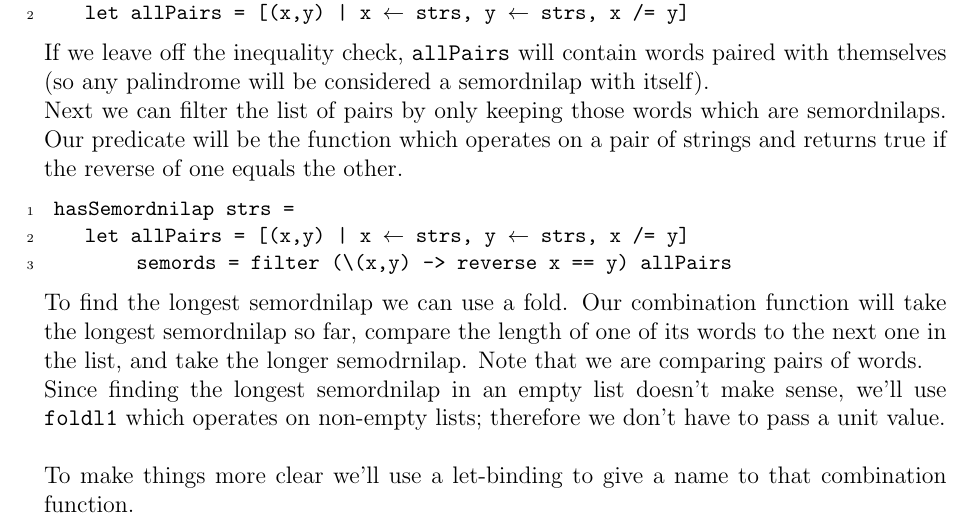
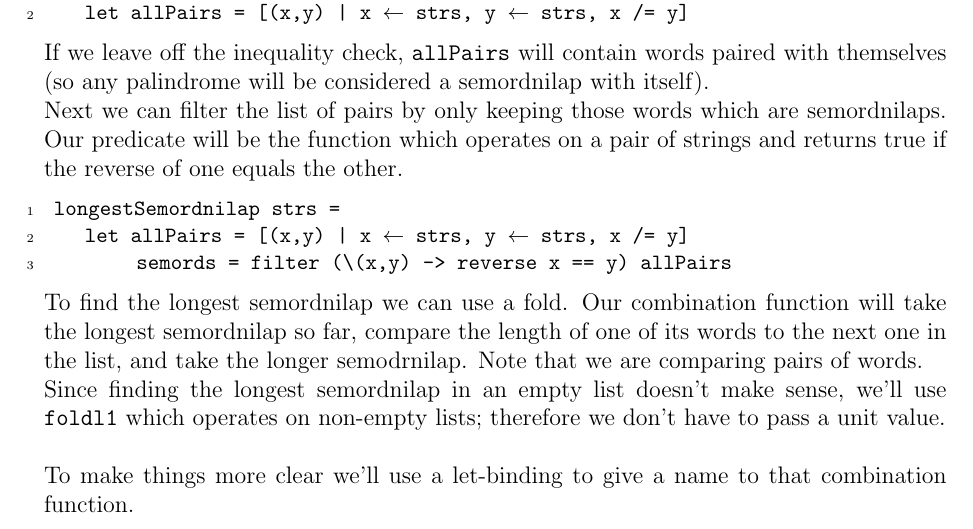
Before and after one commit to craigthelinguist/COMP304-Tutorials, a LaTeX document (tutorial04/comp304-tutorial04.tex): part of page 3 of 4, cut so that both start at the same text. Compiled offline with pdfLaTeX.

Commit message:
Update example

```diff
--- a/tutorial04/comp304-tutorial04.tex
+++ b/tutorial04/comp304-tutorial04.tex
@@ -142,7 +142,7 @@ If we leave off the inequality check, $\kwa{allPairs}$ will contain words paired
 Next we can filter the list of pairs by only keeping those words which are semordnilaps. Our predicate will be the function which operates on a pair of strings and returns true if the reverse of one equals the other.
 
 \begin{lstlisting}[language=Haskell]
-hasSemordnilap strs =
+longestSemordnilap strs =
 	let allPairs = [(x,y) | x $\leftarrow$ strs, y $\leftarrow$ strs, x /= y]
 	     semords = filter (\(x,y) -> reverse x == y) allPairs
 \end{lstlisting}
```
Also changed, not shown: tutorial04/comp304-tutorial04.pdf.
